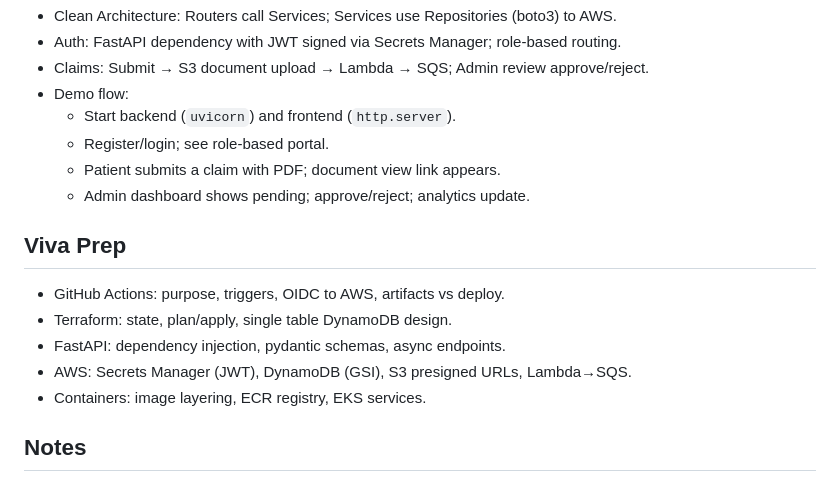
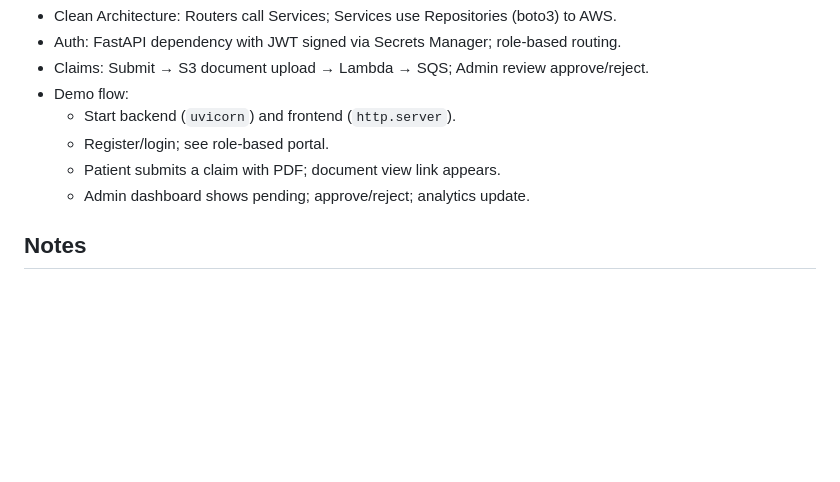
Before and after one commit to Mdzub7/Insurance-claims, a Markdown page: README.md, the part around the change. Drawn GitHub-style; blank space fills up the shorter version.

```diff
--- a/README.md
+++ b/README.md
@@ -72,13 +72,6 @@ Modern claims portal with patient and admin experiences. Frontend is static (HTM
   - Patient submits a claim with PDF; document view link appears.
   - Admin dashboard shows pending; approve/reject; analytics update.
 
-## Viva Prep
-- GitHub Actions: purpose, triggers, OIDC to AWS, artifacts vs deploy.
-- Terraform: state, plan/apply, single table DynamoDB design.
-- FastAPI: dependency injection, pydantic schemas, async endpoints.
-- AWS: Secrets Manager (JWT), DynamoDB (GSI), S3 presigned URLs, Lambda→SQS.
-- Containers: image layering, ECR registry, EKS services.
-
 ## Notes
 - Lambda, Bedrock.
 - For full admin analytics across all statuses, add an endpoint to list claims or query by status; current UI uses available endpoints (pending + users) and polls for real-time updates.
```
